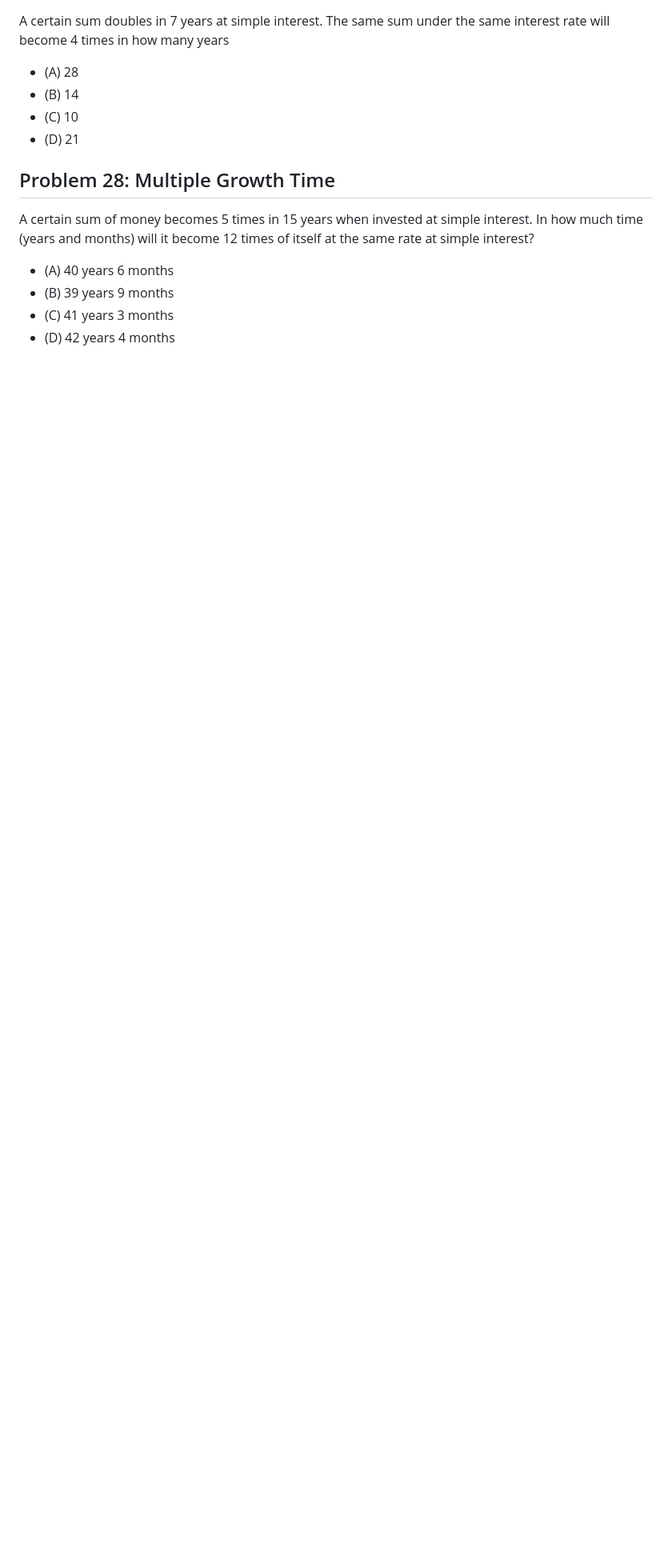
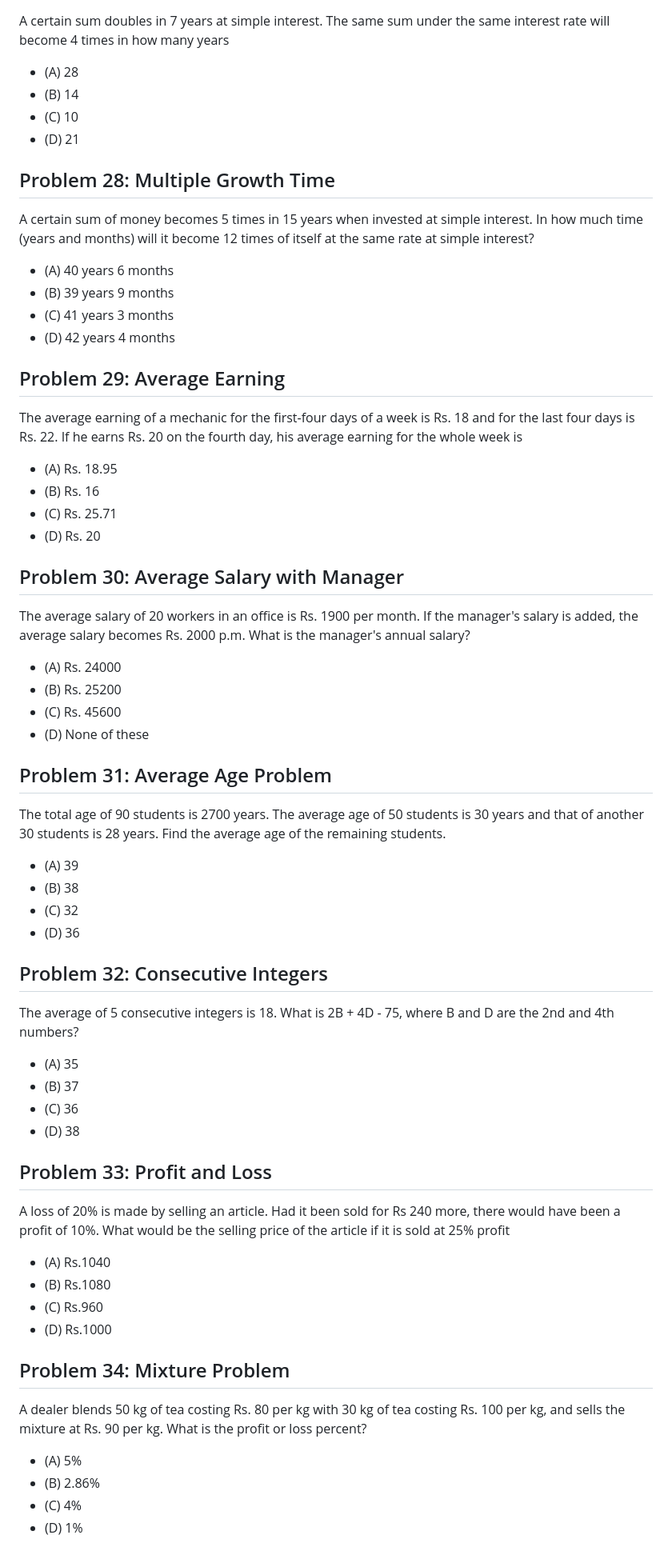
Before and after one commit to SuryaTeja-aiml/QALR, a Markdown page: Exam/unit2_qpaper_set21.md, the part around the change printed below. Shown: that part at 80% size. Rendered like a GitHub page; blank space fills up the shorter version.

```diff
--- a/Exam/unit2_qpaper_set21.md
+++ b/Exam/unit2_qpaper_set21.md
@@ -193,3 +193,46 @@ A certain sum of money becomes 5 times in 15 years when invested at simple inter
 * (B) 39 years 9 months
 * (C) 41 years 3 months
 * (D) 42 years 4 months
+
+## Problem 29: Average Earning
+The average earning of a mechanic for the first-four days of a week is Rs. 18 and for the last four days is Rs. 22. If he earns Rs. 20 on the fourth day, his average earning for the whole week is
+* (A) Rs. 18.95
+* (B) Rs. 16
+* (C) Rs. 25.71
+* (D) Rs. 20
+
+## Problem 30: Average Salary with Manager
+The average salary of 20 workers in an office is Rs. 1900 per month. If the manager's salary is added, the average salary becomes Rs. 2000 p.m. What is the manager's annual salary?
+* (A) Rs. 24000
+* (B) Rs. 25200
+* (C) Rs. 45600
+* (D) None of these
+
+## Problem 31: Average Age Problem
+The total age of 90 students is 2700 years. The average age of 50 students is 30 years and that of another 30 students is 28 years. Find the average age of the remaining students.
+* (A) 39
+* (B) 38
+* (C) 32
+* (D) 36
+
+## Problem 32: Consecutive Integers
+The average of 5 consecutive integers is 18. What is 2B + 4D - 75, where B and D are the 2nd and 4th numbers?
+* (A) 35
+* (B) 37
+* (C) 36
+* (D) 38
+
+## Problem 33: Profit and Loss
+A loss of 20% is made by selling an article. Had it been sold for Rs 240 more, there would have been a profit of 10%. What would be the selling price of the article if it is sold at 25% profit
+* (A) Rs.1040
+* (B) Rs.1080
+* (C) Rs.960
+* (D) Rs.1000
+
+## Problem 34: Mixture Problem
+A dealer blends 50 kg of tea costing Rs. 80 per kg with 30 kg of tea costing Rs. 100 per kg, and sells the mixture at Rs. 90 per kg. What is the profit or loss percent?
+* (A) 5%
+* (B) 2.86%
+* (C) 4%
+* (D) 1%
+
```
Also changed, not shown: other parts of Exam/unit2_qpaper_set21.md (+41 -0 lines).
